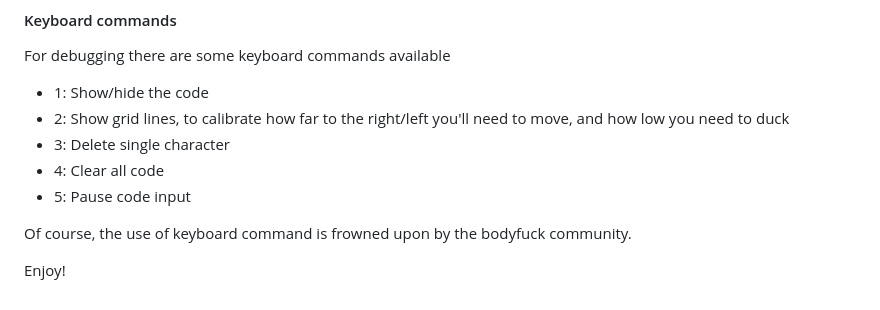
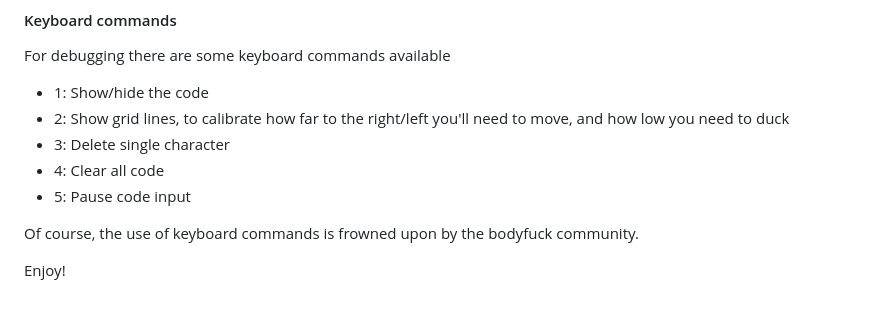
Before and after one commit to tomahg/BodyLanguage, a Markdown page: README.md, the part around the change. Rendered like a GitHub page.

```diff
--- a/README.md
+++ b/README.md
@@ -108,6 +108,6 @@ For debugging there are some keyboard commands available
 -   4: Clear all code
 -   5: Pause code input
 
-Of course, the use of keyboard command is frowned upon by the bodyfuck community.
+Of course, the use of keyboard commands is frowned upon by the bodyfuck community.
 
 Enjoy!
```
